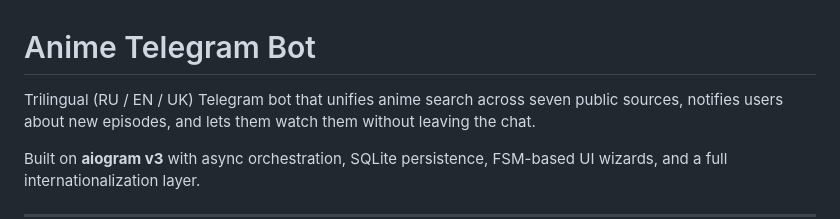
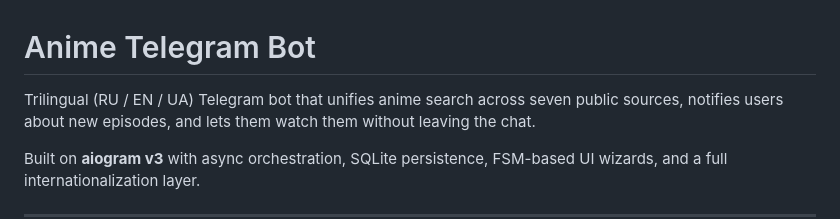
Before and after one commit to Raindess69/anime-bot-telegram-portfolio, a Markdown page: README.md, the part around the change. GitHub-like rendering.

```diff
--- a/README.md
+++ b/README.md
@@ -1,6 +1,6 @@
 # Anime Telegram Bot
 
-Trilingual (RU / EN / UK) Telegram bot that unifies anime search across seven
+Trilingual (RU / EN / UА) Telegram bot that unifies anime search across seven
 public sources, notifies users about new episodes, and lets them watch them
 without leaving the chat.
 
```
